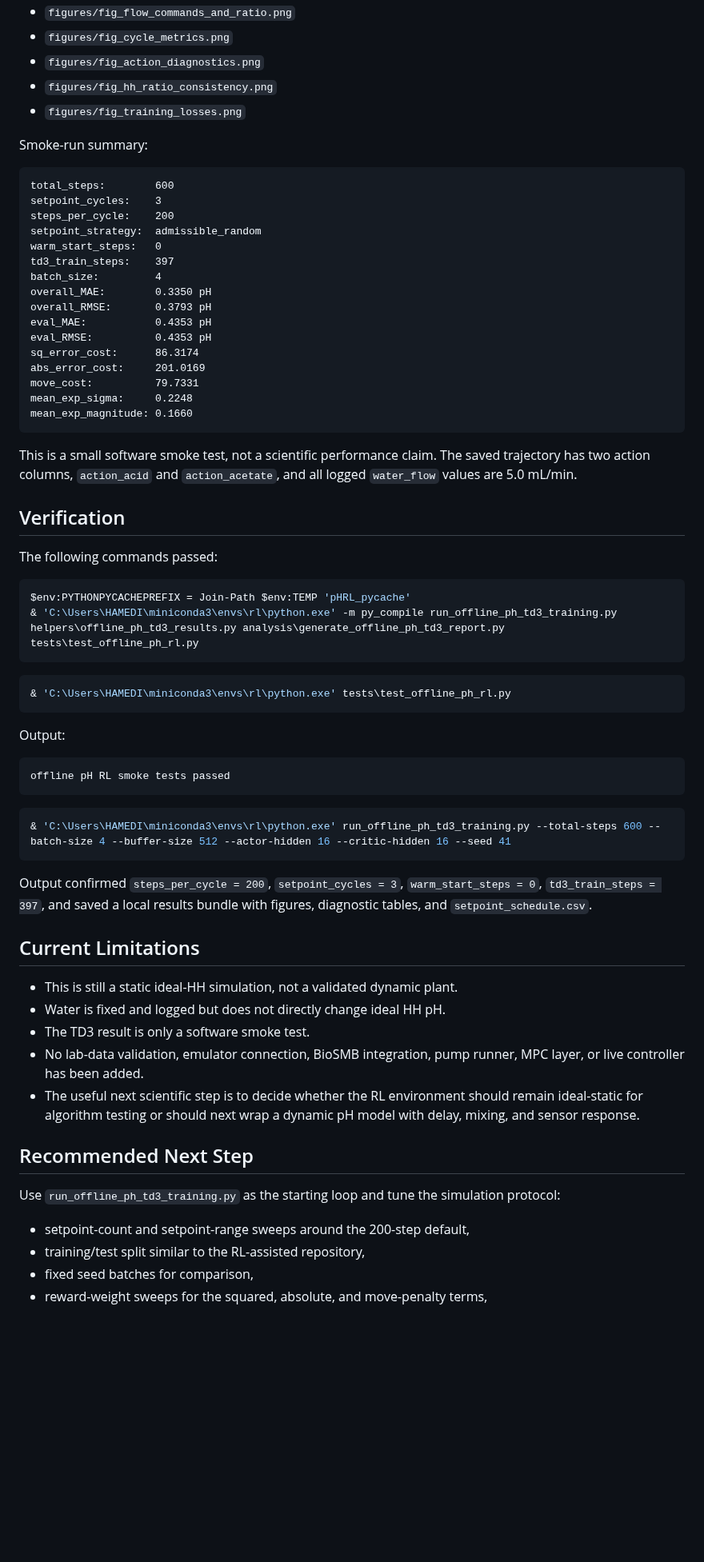
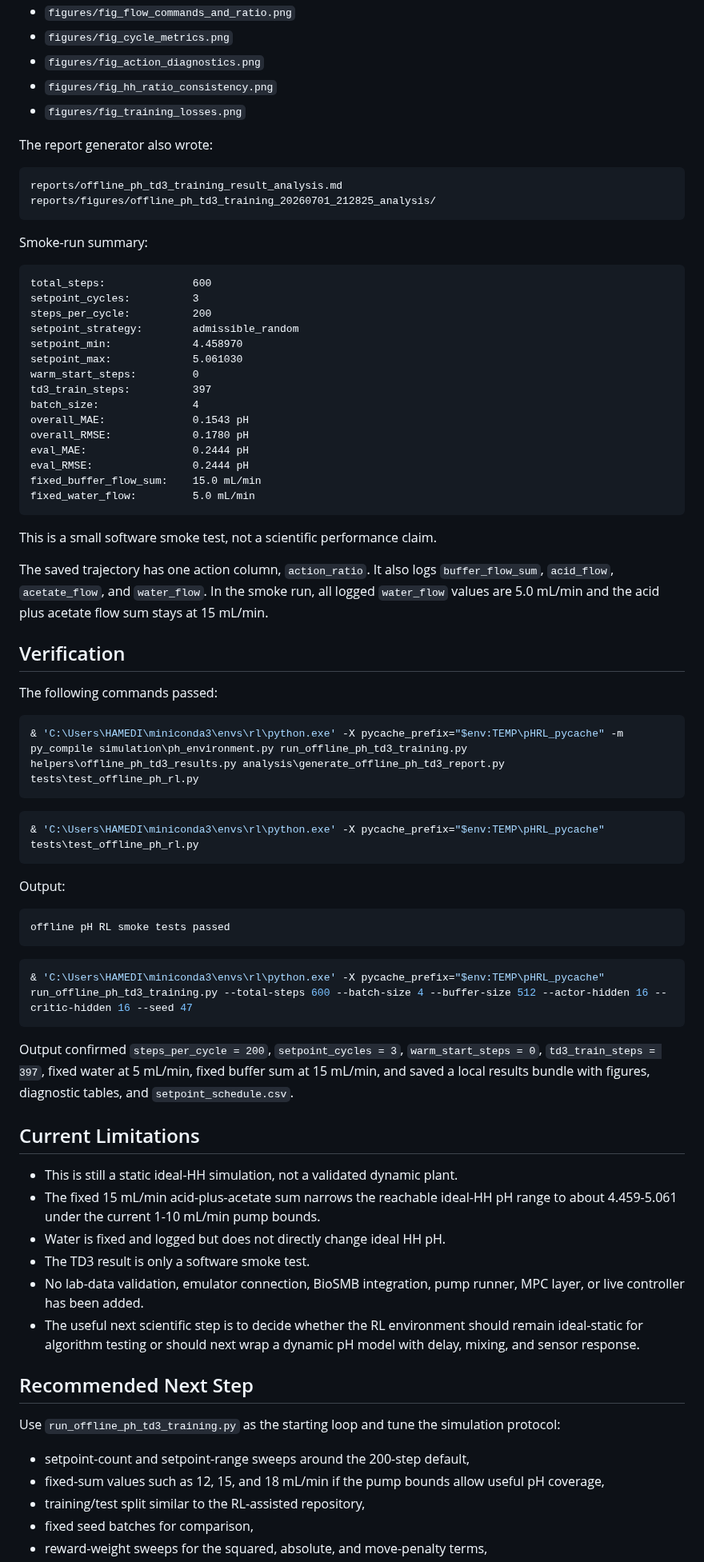
Before and after one commit to amirhm10/pHRLController, a Markdown page: reports/offline_ph_rl_environment_report.md, the part around one of its changes. Shown at 80% size. Drawn GitHub-style; blank space fills up the shorter version.

Commit message:
Use ratio action for offline pH TD3

````diff
--- a/reports/offline_ph_rl_environment_report.md
+++ b/reports/offline_ph_rl_environment_report.md
@@ -194,41 +215,47 @@ Figures:
 - `figures/fig_hh_ratio_consistency.png`
 - `figures/fig_training_losses.png`
 
+The report generator also wrote:
+
+```text
+reports/offline_ph_td3_training_result_analysis.md
+reports/figures/offline_ph_td3_training_20260701_212825_analysis/
+```
+
 Smoke-run summary:
 
 ```text
-total_steps:        600
-setpoint_cycles:    3
-steps_per_cycle:    200
-setpoint_strategy:  admissible_random
-warm_start_steps:   0
-td3_train_steps:    397
-batch_size:         4
-overall_MAE:        0.3350 pH
-overall_RMSE:       0.3793 pH
-eval_MAE:           0.4353 pH
-eval_RMSE:          0.4353 pH
-sq_error_cost:      86.3174
-abs_error_cost:     201.0169
-move_cost:          79.7331
-mean_exp_sigma:     0.2248
-mean_exp_magnitude: 0.1660
+total_steps:              600
+setpoint_cycles:          3
+steps_per_cycle:          200
+setpoint_strategy:        admissible_random
+setpoint_min:             4.458970
+setpoint_max:             5.061030
+warm_start_steps:         0
+td3_train_steps:          397
+batch_size:               4
+overall_MAE:              0.1543 pH
+overall_RMSE:             0.1780 pH
+eval_MAE:                 0.2444 pH
+eval_RMSE:                0.2444 pH
+fixed_buffer_flow_sum:    15.0 mL/min
+fixed_water_flow:         5.0 mL/min
 ```
 
 This is a small software smoke test, not a scientific performance claim.
-The saved trajectory has two action columns, `action_acid` and `action_acetate`, and all logged `water_flow` values are 5.0 mL/min.
+
+The saved trajectory has one action column, `action_ratio`. It also logs `buffer_flow_sum`, `acid_flow`, `acetate_flow`, and `water_flow`. In the smoke run, all logged `water_flow` values are 5.0 mL/min and the acid plus acetate flow sum stays at 15 mL/min.
 
 ## Verification
 
 The following commands passed:
 
 ```powershell
-$env:PYTHONPYCACHEPREFIX = Join-Path $env:TEMP 'pHRL_pycache'
-& 'C:\Users\HAMEDI\miniconda3\envs\rl\python.exe' -m py_compile run_offline_ph_td3_training.py helpers\offline_ph_td3_results.py analysis\generate_offline_ph_td3_report.py tests\test_offline_ph_rl.py
+& 'C:\Users\HAMEDI\miniconda3\envs\rl\python.exe' -X pycache_prefix="$env:TEMP\pHRL_pycache" -m py_compile simulation\ph_environment.py run_offline_ph_td3_training.py helpers\offline_ph_td3_results.py analysis\generate_offline_ph_td3_report.py tests\test_offline_ph_rl.py
 ```
 
 ```powershell
-& 'C:\Users\HAMEDI\miniconda3\envs\rl\python.exe' tests\test_offline_ph_rl.py
+& 'C:\Users\HAMEDI\miniconda3\envs\rl\python.exe' -X pycache_prefix="$env:TEMP\pHRL_pycache" tests\test_offline_ph_rl.py
 ```
 
 Output:
@@ -238,14 +265,15 @@ offline pH RL smoke tests passed
 ```
 
 ```powershell
-& 'C:\Users\HAMEDI\miniconda3\envs\rl\python.exe' run_offline_ph_td3_training.py --total-steps 600 --batch-size 4 --buffer-size 512 --actor-hidden 16 --critic-hidden 16 --seed 41
+& 'C:\Users\HAMEDI\miniconda3\envs\rl\python.exe' -X pycache_prefix="$env:TEMP\pHRL_pycache" run_offline_ph_td3_training.py --total-steps 600 --batch-size 4 --buffer-size 512 --actor-hidden 16 --critic-hidden 16 --seed 47
 ```
 
-Output confirmed `steps_per_cycle = 200`, `setpoint_cycles = 3`, `warm_start_steps = 0`, `td3_train_steps = 397`, and saved a local results bundle with figures, diagnostic tables, and `setpoint_schedule.csv`.
+Output confirmed `steps_per_cycle = 200`, `setpoint_cycles = 3`, `warm_start_steps = 0`, `td3_train_steps = 397`, fixed water at 5 mL/min, fixed buffer sum at 15 mL/min, and saved a local results bundle with figures, diagnostic tables, and `setpoint_schedule.csv`.
 
 ## Current Limitations
 
 - This is still a static ideal-HH simulation, not a validated dynamic plant.
+- The fixed 15 mL/min acid-plus-acetate sum narrows the reachable ideal-HH pH range to about 4.459-5.061 under the current 1-10 mL/min pump bounds.
 - Water is fixed and logged but does not directly change ideal HH pH.
 - The TD3 result is only a software smoke test.
 - No lab-data validation, emulator connection, BioSMB integration, pump runner, MPC layer, or live controller has been added.
@@ -256,6 +284,7 @@ Output confirmed `steps_per_cycle = 200`, `setpoint_cycles = 3`, `warm_start_ste
 Use `run_offline_ph_td3_training.py` as the starting loop and tune the simulation protocol:
 
 - setpoint-count and setpoint-range sweeps around the 200-step default,
+- fixed-sum values such as 12, 15, and 18 mL/min if the pump bounds allow useful pH coverage,
 - training/test split similar to the RL-assisted repository,
 - fixed seed batches for comparison,
 - reward-weight sweeps for the squared, absolute, and move-penalty terms,
````
Also changed, not shown: other parts of reports/offline_ph_rl_environment_report.md (+44 -23 lines), change-reports/20260701_213342_ratio_action_fixed_buffer_sum.md (added, +113 -0 lines), reports/offline_ph_td3_training_result_analysis.md (+41 -40 lines), reports/figures/offline_ph_td3_training_20260701_212825_analysis/fig_action_diagnostics.png (added), reports/figures/offline_ph_td3_training_20260701_212825_analysis/fig_cycle_metrics.png (added), reports/figures/offline_ph_td3_training_20260701_212825_analysis/fig_flow_commands_and_ratio.png (added), reports/figures/offline_ph_td3_training_20260701_212825_analysis/fig_hh_ratio_consistency.png (added), reports/figures/offline_ph_td3_training_20260701_212825_analysis/fig_ph_tracking_error_reward.png (added), reports/figures/offline_ph_td3_training_20260701_212825_analysis/fig_training_losses.png (added), 11 other files.
